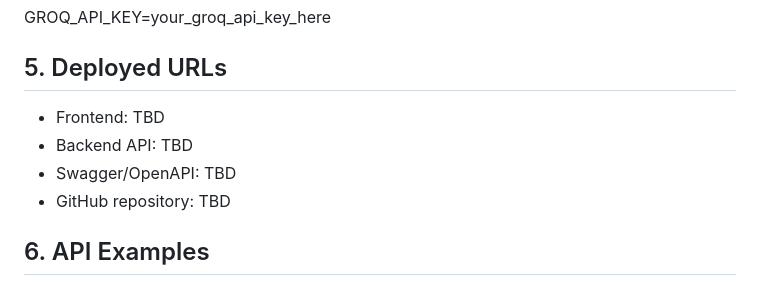
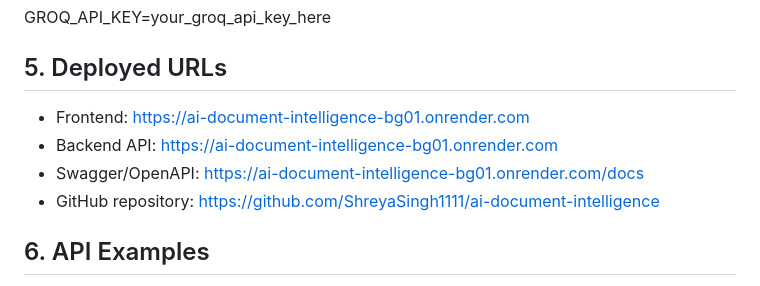
Before and after one commit to ShreyaSingh1111/ai-document-intelligence, a Markdown page: README.md, the part around the change. GitHub-like rendering.

Commit message:
Add deployed URLs to README

```diff
--- a/README.md
+++ b/README.md
@@ -55,10 +55,10 @@ GROQ_API_KEY=your_groq_api_key_here
 
 ## 5. Deployed URLs
 
-- Frontend: TBD
-- Backend API: TBD
-- Swagger/OpenAPI: TBD
-- GitHub repository: TBD
+- Frontend: https://ai-document-intelligence-bg01.onrender.com
+- Backend API: https://ai-document-intelligence-bg01.onrender.com
+- Swagger/OpenAPI: https://ai-document-intelligence-bg01.onrender.com/docs
+- GitHub repository: https://github.com/ShreyaSingh1111/ai-document-intelligence
 
 ## 6. API Examples
 
```
